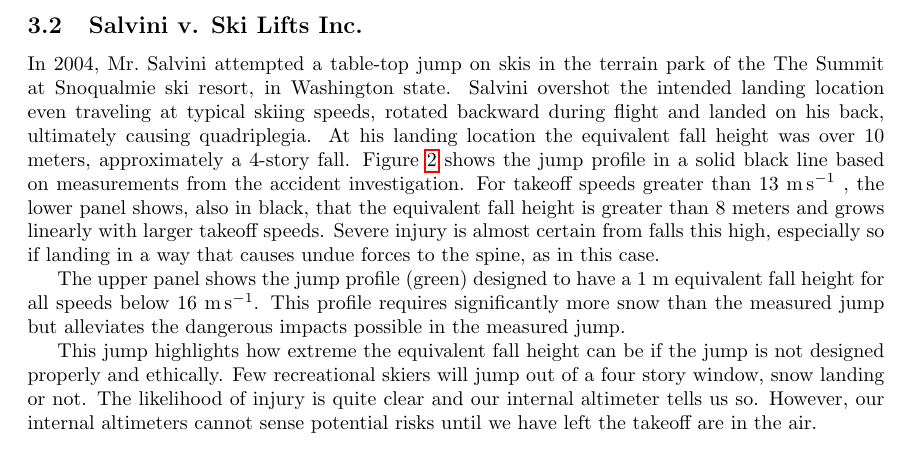
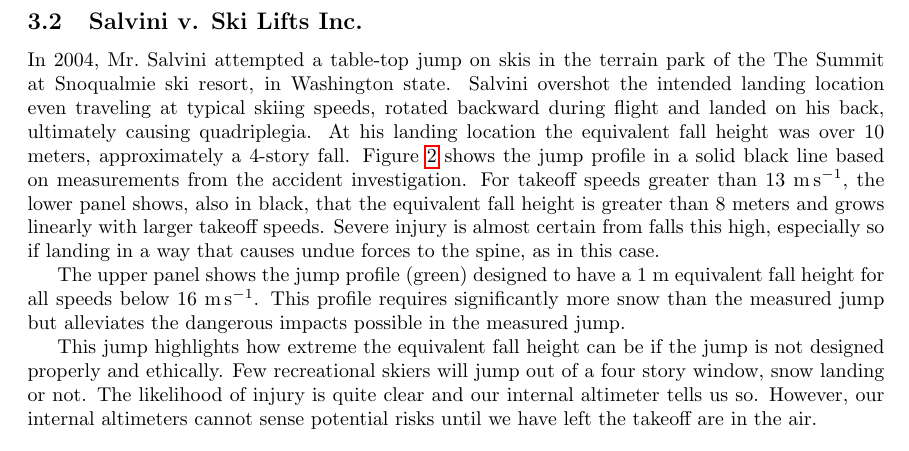
Before and after one commit to mechmotum/ski-analysis-paper, a LaTeX paper (main.tex): part of page 5 of 16, cut so that both start at the same text. Compiled offline with pdfLaTeX.

Commit message:
Word wrapping.

```diff
--- a/main.tex
+++ b/main.tex
@@ -236,26 +232,22 @@ Bear Valley was responsible for designing safer jumps.
 \subsection{Salvini v. Ski Lifts Inc.}
 %
 In 2004, Mr.~Salvini attempted a table-top jump on skis in the terrain park of
-the The Summit at Snoqualmie ski resort, in Washington state.  Salvini overshot
-the intended landing location even traveling at typical skiing speeds,
-rotated backward during flight and landed on his back, ultimately causing
-quadriplegia. At his landing location the equivalent fall height was over 10
-meters, approximately a 4-story fall.  Figure~\ref{fig:salvini-v-snoqualmie}
-shows the jump profile in a solid black line based on measurements from the
-accident investigation.  For takeoff speeds greater than
-13~\si{\meter\per\second}
-%(47~\si{\kilo\meter\per\hour})
-, the lower panel
-shows, also in black, that the equivalent fall height is greater than 8 meters
-and grows linearly with larger takeoff speeds. Severe injury is almost certain
-from falls this high, especially so if landing in a way that causes undue
-forces to the spine, as in this case.
+the The Summit at Snoqualmie ski resort, in Washington state. Salvini overshot
+the intended landing location even traveling at typical skiing speeds, rotated
+backward during flight and landed on his back, ultimately causing quadriplegia.
+At his landing location the equivalent fall height was over 10 meters,
+approximately a 4-story fall.  Figure~\ref{fig:salvini-v-snoqualmie} shows the
+jump profile in a solid black line based on measurements from the accident
+investigation.  For takeoff speeds greater than 13~\si{\meter\per\second}, the
+lower panel shows, also in black, that the equivalent fall height is greater
+than 8 meters and grows linearly with larger takeoff speeds. Severe injury is
+almost certain from falls this high, especially so if landing in a way that
+causes undue forces to the spine, as in this case.
 
-The upper panel shows the jump profile (green) designed to have a
-1~\si{\meter} equivalent fall height for all speeds below
-16~\si{\meter\per\second}. This profile requires significantly more snow than
-the measured jump but alleviates the dangerous impacts possible in the measured
-jump.
+The upper panel shows the jump profile (green) designed to have a 1~\si{\meter}
+equivalent fall height for all speeds below 16~\si{\meter\per\second}. This
+profile requires significantly more snow than the measured jump but alleviates
+the dangerous impacts possible in the measured jump.
 
 This jump highlights how extreme the equivalent fall height can be if the jump
 is not designed properly and ethically. Few recreational skiers will jump out
```
Also changed, not shown: main.tex (169 more changed lines).
